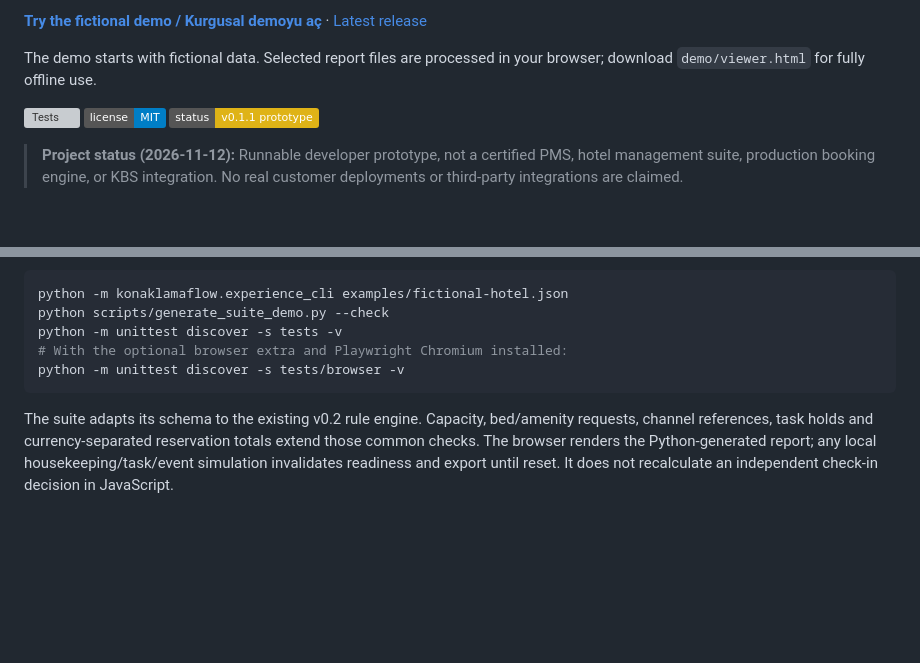
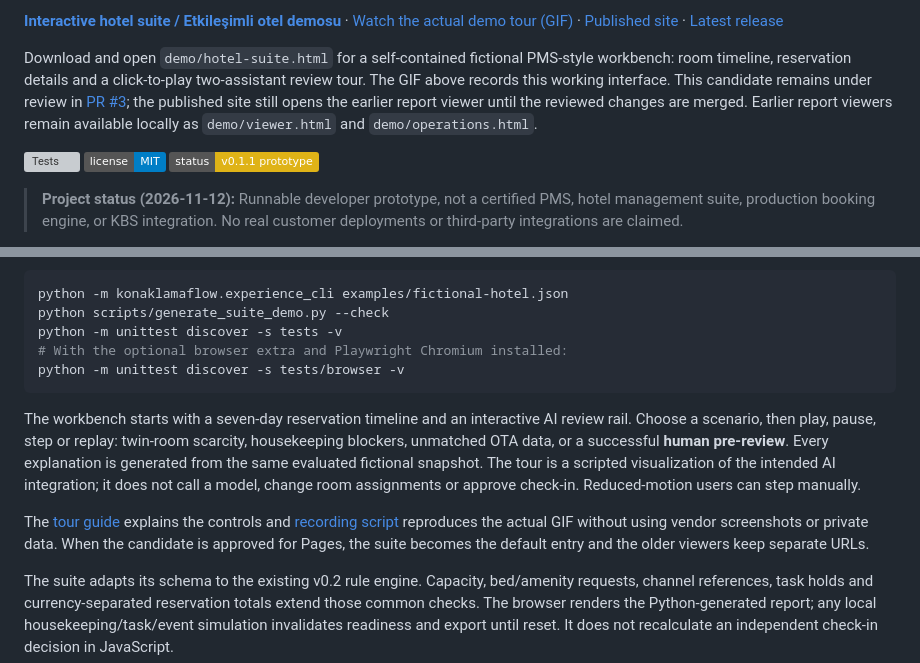
Before and after one commit to erenariel/konaklamaflow, a Markdown page: README.md, 2 parts joined by grey strips. Rendered like a GitHub page; badges without logos; blank space fills up the shorter version; grey boxes are pictures that could not be loaded.

Commit message:
feat: add an interactive PMS workbench and guided AI demo tour

````diff
--- a/README.md
+++ b/README.md
@@ -6,7 +6,7 @@
 
-**[Try the fictional demo / Kurgusal demoyu aç](https://erenariel.github.io/konaklamaflow/)** · [Latest release](https://github.com/erenariel/konaklamaflow/releases/latest)
+**[Interactive hotel suite / Etkileşimli otel demosu](demo/hotel-suite.html)** · [Watch the actual demo tour (GIF)](docs/images/operations-tour.gif) · [Published site](https://erenariel.github.io/konaklamaflow/) · [Latest release](https://github.com/erenariel/konaklamaflow/releases/latest)
 
-The demo starts with fictional data. Selected report files are processed in your browser; download `demo/viewer.html` for fully offline use.
+Download and open `demo/hotel-suite.html` for a self-contained fictional PMS-style workbench: room timeline, reservation details and a click-to-play two-assistant review tour. The GIF above records this working interface. This candidate remains under review in [PR #3](https://github.com/erenariel/konaklamaflow/pull/3); the published site still opens the earlier report viewer until the reviewed changes are merged. Earlier report viewers remain available locally as `demo/viewer.html` and `demo/operations.html`.
 
 [![Tests](https://github.com/erenariel/konaklamaflow/actions/workflows/tests.yml/badge.svg?branch=main)](https://github.com/erenariel/konaklamaflow/actions/workflows/tests.yml) [![License: MIT](https://img.shields.io/badge/license-MIT-blue.svg)](LICENSE) [![Status](https://img.shields.io/badge/status-v0.1.1%20prototype-yellow)](CHANGELOG.md)
 
@@ -131,6 +131,10 @@ python -m unittest discover -s tests -v
 python -m unittest discover -s tests/browser -v
 ```
 
+The workbench starts with a seven-day reservation timeline and an interactive AI review rail. Choose a scenario, then play, pause, step or replay: twin-room scarcity, housekeeping blockers, unmatched OTA data, or a successful **human pre-review**. Every explanation is generated from the same evaluated fictional snapshot. The tour is a scripted visualization of the intended AI integration; it does not call a model, change room assignments or approve check-in. Reduced-motion users can step manually.
+
+The [tour guide](docs/DEMO_SHOWCASE_TR.md) explains the controls and [recording script](scripts/record_demo_tour.py) reproduces the actual GIF without using vendor screenshots or private data. When the candidate is approved for Pages, the suite becomes the default entry and the older viewers keep separate URLs.
+
 The suite adapts its schema to the existing v0.2 rule engine. Capacity, bed/amenity requests, channel references, task holds and currency-separated reservation totals extend those common checks. The browser renders the Python-generated report; any local housekeeping/task/event simulation invalidates readiness and export until reset. It does not recalculate an independent check-in decision in JavaScript.
 
 Booking.com, Expedia, Trip.com/Ctrip and channel-manager labels describe **synthetic source reconciliation**, not connected accounts. Amounts use decimal strings; reservation totals are not daily revenue, cash receipts or a reconciled folio. The two-assistant contract exposes only opaque, expiring review references and rechecks the current trusted snapshot. Hashes and TTL do not authenticate an operator or authorize an action. Durable audit, RBAC/MFA, operation idempotency and human approval in a real PMS remain future architecture.
````
Also changed, not shown: other parts of README.md (+1 -1 lines), docs/DEMO_SHOWCASE_TR.md (added, +23 -0 lines), demo/desktop-preview.png, demo/mobile-preview.png, docs/images/operations-tour.gif (added), 13 other files.
